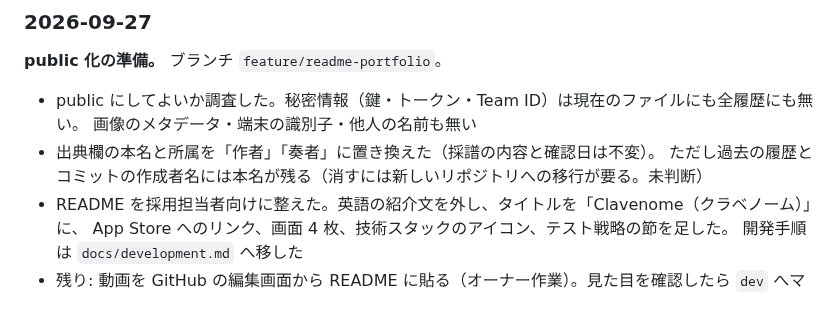
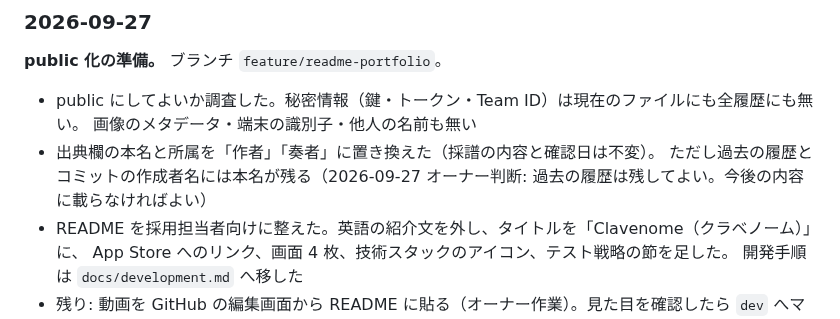
Before and after one commit to hy-tanebi/Claves, a Markdown page: docs/progress.md, the part around the change. Rendered like a GitHub page.

```diff
--- a/docs/progress.md
+++ b/docs/progress.md
@@ -302,7 +302,7 @@ xcrun simctl io booted screenshot /tmp/s.png   # 起動直後は白いので数
 - public にしてよいか調査した。秘密情報（鍵・トークン・Team ID）は現在のファイルにも全履歴にも無い。
   画像のメタデータ・端末の識別子・他人の名前も無い
 - 出典欄の本名と所属を「作者」「奏者」に置き換えた（採譜の内容と確認日は不変）。
-  ただし過去の履歴とコミットの作成者名には本名が残る（消すには新しいリポジトリへの移行が要る。未判断）
+  ただし過去の履歴とコミットの作成者名には本名が残る（2026-09-27 オーナー判断: 過去の履歴は残してよい。今後の内容に載らなければよい）
 - README を採用担当者向けに整えた。英語の紹介文を外し、タイトルを「Clavenome（クラベノーム）」に、
   App Store へのリンク、画面 4 枚、技術スタックのアイコン、テスト戦略の節を足した。
   開発手順は `docs/development.md` へ移した
```
Also changed, not shown: CLAUDE.md (+2 -1 lines).
